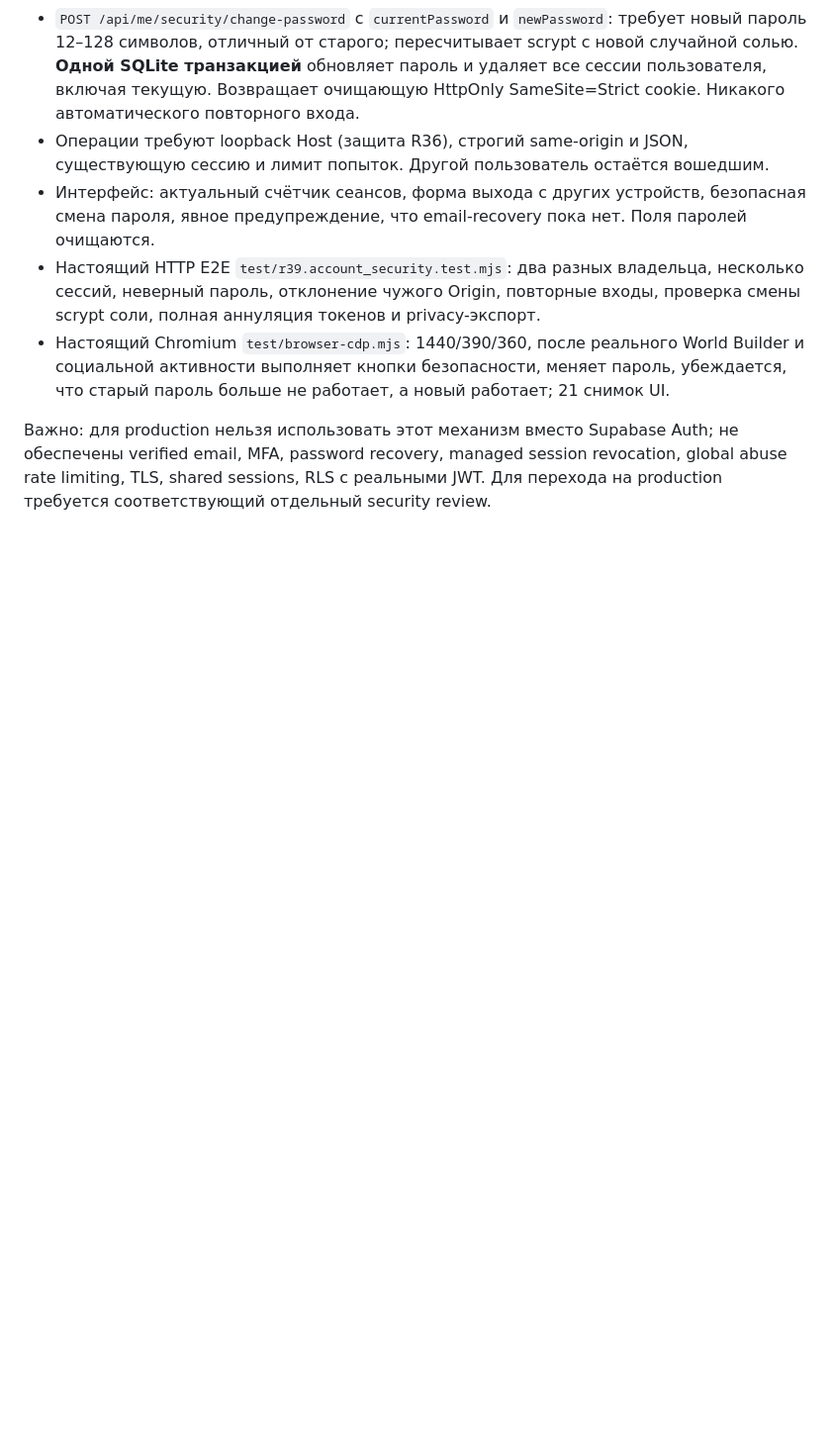
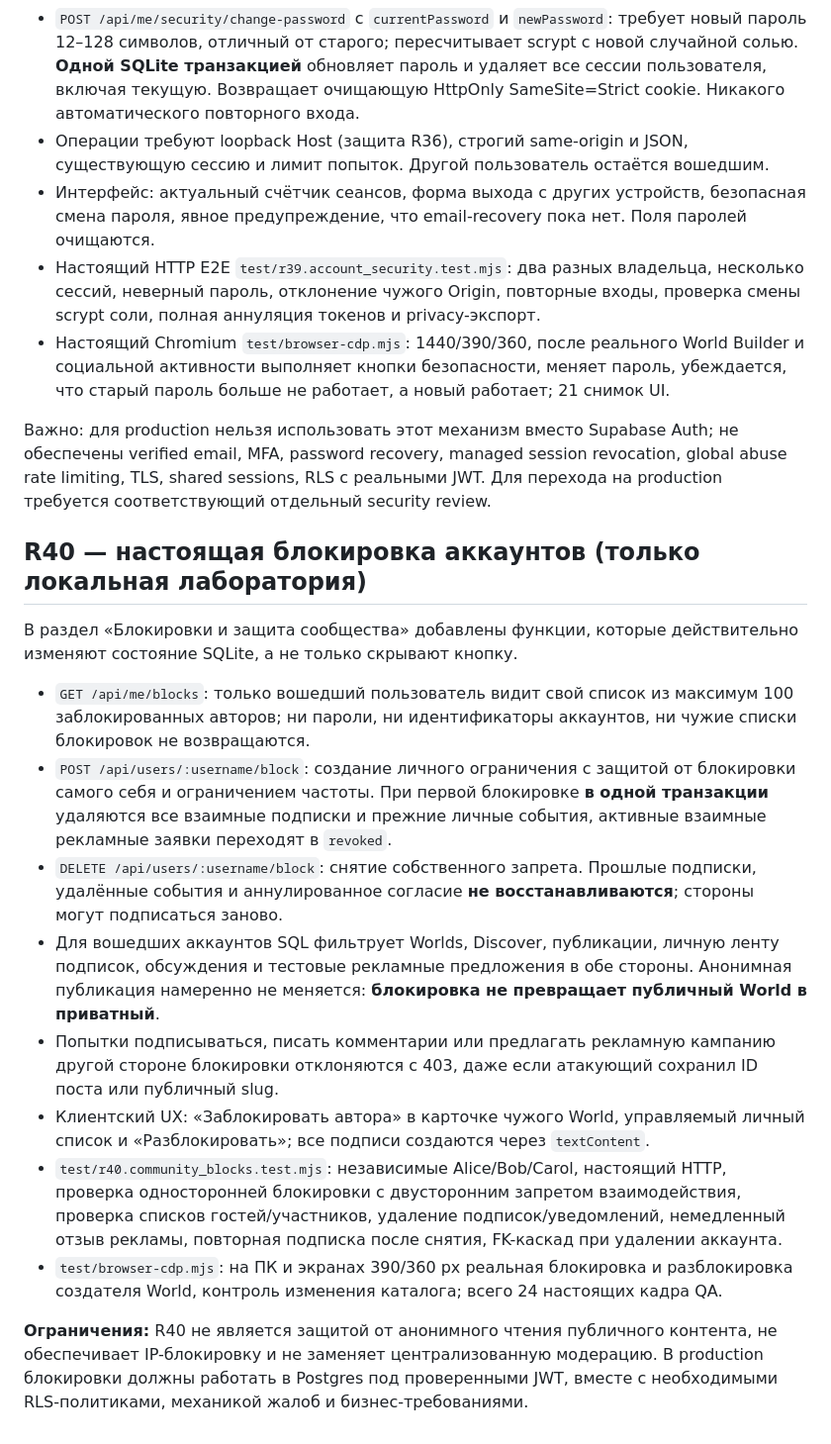
Before and after one commit to osmanosmanov6880-bot/marcosa-fusion, a Markdown page: server-lab/README.md, the part around the change. Shown at 99% size. GitHub-like rendering; blank space fills up the shorter version.

Commit message:
R40: document account blocking, safety invariants and realistic public visibility limits

```diff
--- a/server-lab/README.md
+++ b/server-lab/README.md
@@ -150,3 +150,18 @@ R36 не превращает локальную лабораторию в пу
 - Настоящий Chromium `test/browser-cdp.mjs`: 1440/390/360, после реального World Builder и социальной активности выполняет кнопки безопасности, меняет пароль, убеждается, что старый пароль больше не работает, а новый работает; 21 снимок UI.
 
 Важно: для production нельзя использовать этот механизм вместо Supabase Auth; не обеспечены verified email, MFA, password recovery, managed session revocation, global abuse rate limiting, TLS, shared sessions, RLS с реальными JWT. Для перехода на production требуется соответствующий отдельный security review.
+
+## R40 — настоящая блокировка аккаунтов (только локальная лаборатория)
+
+В раздел «Блокировки и защита сообщества» добавлены функции, которые действительно изменяют состояние SQLite, а не только скрывают кнопку.
+
+- `GET /api/me/blocks`: только вошедший пользователь видит свой список из максимум 100 заблокированных авторов; ни пароли, ни идентификаторы аккаунтов, ни чужие списки блокировок не возвращаются.
+- `POST /api/users/:username/block`: создание личного ограничения с защитой от блокировки самого себя и ограничением частоты. При первой блокировке **в одной транзакции** удаляются все взаимные подписки и прежние личные события, активные взаимные рекламные заявки переходят в `revoked`.
+- `DELETE /api/users/:username/block`: снятие собственного запрета. Прошлые подписки, удалённые события и аннулированное согласие **не восстанавливаются**; стороны могут подписаться заново.
+- Для вошедших аккаунтов SQL фильтрует Worlds, Discover, публикации, личную ленту подписок, обсуждения и тестовые рекламные предложения в обе стороны. Анонимная публикация намеренно не меняется: **блокировка не превращает публичный World в приватный**.
+- Попытки подписываться, писать комментарии или предлагать рекламную кампанию другой стороне блокировки отклоняются с 403, даже если атакующий сохранил ID поста или публичный slug.
+- Клиентский UX: «Заблокировать автора» в карточке чужого World, управляемый личный список и «Разблокировать»; все подписи создаются через `textContent`.
+- `test/r40.community_blocks.test.mjs`: независимые Alice/Bob/Carol, настоящий HTTP, проверка односторонней блокировки с двусторонним запретом взаимодействия, проверка списков гостей/участников, удаление подписок/уведомлений, немедленный отзыв рекламы, повторная подписка после снятия, FK-каскад при удалении аккаунта.
+- `test/browser-cdp.mjs`: на ПК и экранах 390/360 px реальная блокировка и разблокировка создателя World, контроль изменения каталога; всего 24 настоящих кадра QA.
+
+**Ограничения:** R40 не является защитой от анонимного чтения публичного контента, не обеспечивает IP-блокировку и не заменяет централизованную модерацию. В production блокировки должны работать в Postgres под проверенными JWT, вместе с необходимыми RLS-политиками, механикой жалоб и бизнес-требованиями.
```
